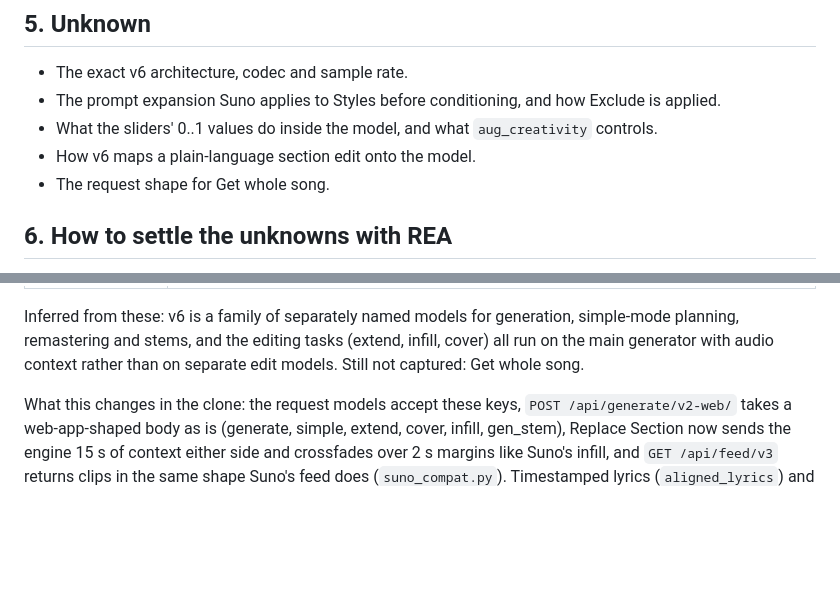
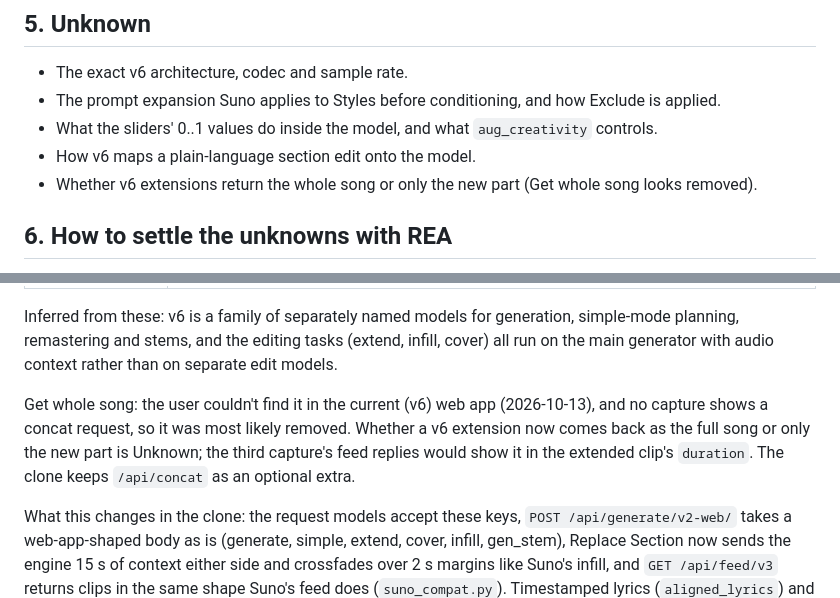
Before and after one commit to CHRISTpaid/reverse-onus, a Markdown page: docs/FINDINGS.md, 2 parts joined by grey strips. Drawn GitHub-style; blank space fills up the shorter version.

Commit message:
Note that Get whole song looks removed from Suno's v6 app
Co-Authored-By: Claude Opus 5.5 (1M context) <noreply@anthropic.com>
Claude-Session: https://claude.ai/code/session_01DSTcJyLw1HGUHt5Nw7VrJq

```diff
--- a/docs/FINDINGS.md
+++ b/docs/FINDINGS.md
@@ -96,7 +96,7 @@ lyric syntax, sliders, extend/cover/edit/stems, two takes, API) over the best op
 - The prompt expansion Suno applies to Styles before conditioning, and how Exclude is applied.
 - What the sliders' 0..1 values do inside the model, and what `aug_creativity` controls.
 - How v6 maps a plain-language section edit onto the model.
-- The request shape for Get whole song.
+- Whether v6 extensions return the whole song or only the new part (Get whole song looks removed).
 
 ## 6. How to settle the unknowns with REA
 
@@ -144,8 +144,12 @@ summarised with REA (695 requests). Request bodies only: that export has no resp
 
 Inferred from these: v6 is a family of separately named models for generation, simple-mode
 planning, remastering and stems, and the editing tasks (extend, infill, cover) all run on the
-main generator with audio context rather than on separate edit models. Still not captured:
-Get whole song.
+main generator with audio context rather than on separate edit models.
+
+Get whole song: the user couldn't find it in the current (v6) web app (2026-10-13), and no
+capture shows a concat request, so it was most likely removed. Whether a v6 extension now comes
+back as the full song or only the new part is Unknown; the third capture's feed replies would
+show it in the extended clip's `duration`. The clone keeps `/api/concat` as an optional extra.
 
 What this changes in the clone: the request models accept these keys,
 `POST /api/generate/v2-web/` takes a web-app-shaped body as is (generate, simple, extend,
```
